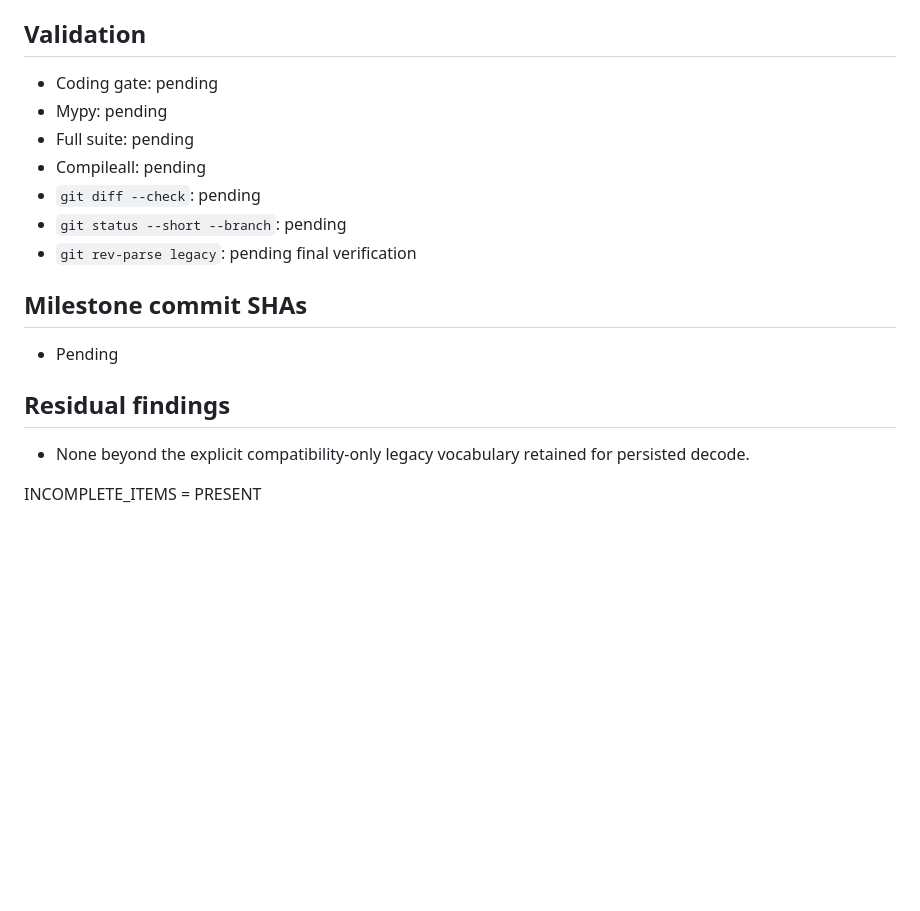
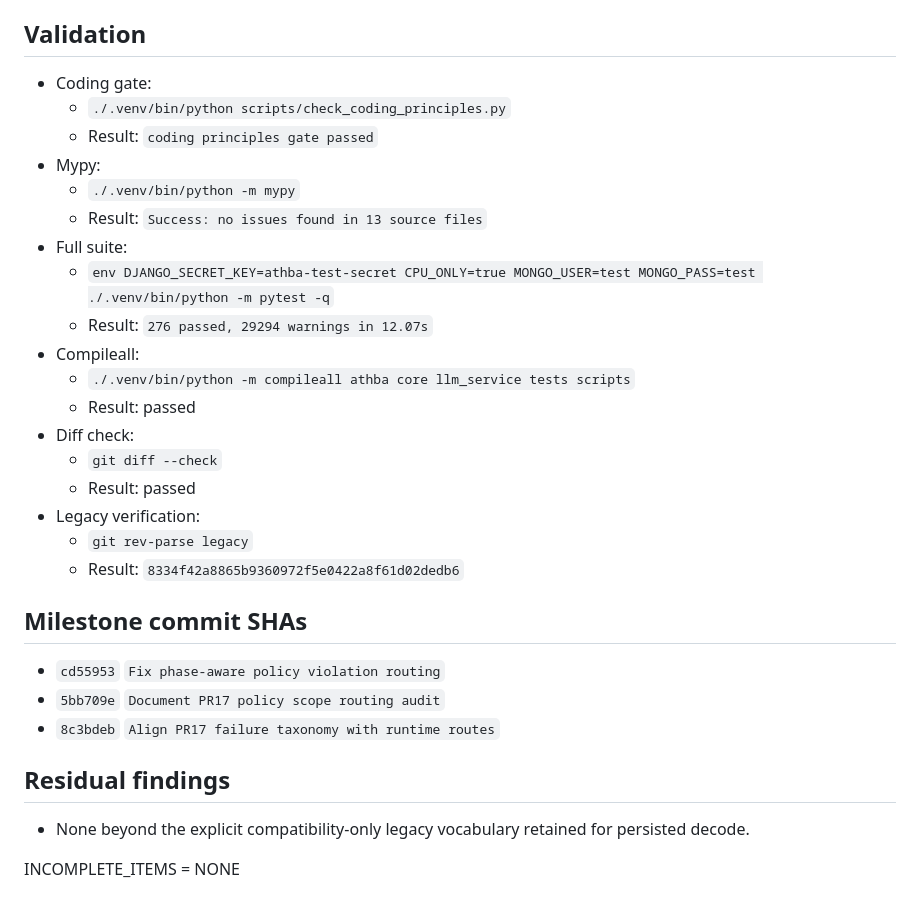
Before and after one commit to Tommyboyjedi/ATHBA, a Markdown page: docs/pr17_failure_state_machine_closure.md, the part around the change. Drawn GitHub-style; blank space fills up the shorter version.

Commit message:
Document PR17 failure state machine closure

```diff
--- a/docs/pr17_failure_state_machine_closure.md
+++ b/docs/pr17_failure_state_machine_closure.md
@@ -64,20 +64,33 @@ Semantic review remains a separate bounded state machine.
 
 ## Validation
 
-- Coding gate: pending
-- Mypy: pending
-- Full suite: pending
-- Compileall: pending
-- `git diff --check`: pending
-- `git status --short --branch`: pending
-- `git rev-parse legacy`: pending final verification
+- Coding gate:
+  - `./.venv/bin/python scripts/check_coding_principles.py`
+  - Result: `coding principles gate passed`
+- Mypy:
+  - `./.venv/bin/python -m mypy`
+  - Result: `Success: no issues found in 13 source files`
+- Full suite:
+  - `env DJANGO_SECRET_KEY=athba-test-secret CPU_ONLY=true MONGO_USER=test MONGO_PASS=test ./.venv/bin/python -m pytest -q`
+  - Result: `276 passed, 29294 warnings in 12.07s`
+- Compileall:
+  - `./.venv/bin/python -m compileall athba core llm_service tests scripts`
+  - Result: passed
+- Diff check:
+  - `git diff --check`
+  - Result: passed
+- Legacy verification:
+  - `git rev-parse legacy`
+  - Result: `8334f42a8865b9360972f5e0422a8f61d02dedb6`
 
 ## Milestone commit SHAs
 
-- Pending
+- `cd55953` `Fix phase-aware policy violation routing`
+- `5bb709e` `Document PR17 policy scope routing audit`
+- `8c3bdeb` `Align PR17 failure taxonomy with runtime routes`
 
 ## Residual findings
 
 - None beyond the explicit compatibility-only legacy vocabulary retained for persisted decode.
 
-INCOMPLETE_ITEMS = PRESENT
+INCOMPLETE_ITEMS = NONE
```
